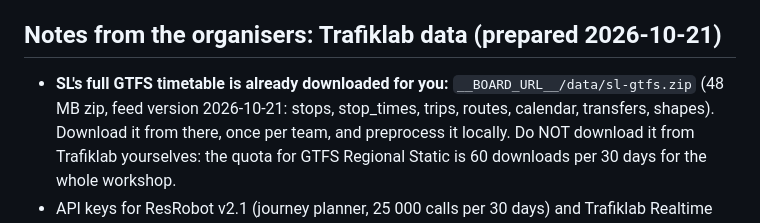
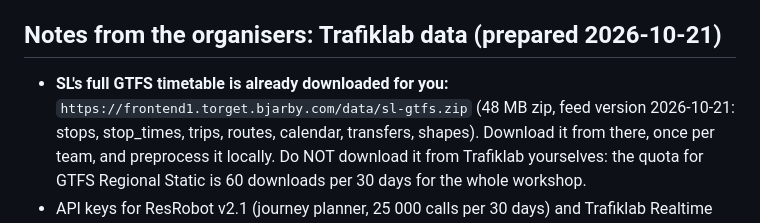
Before and after one commit to SageOfSixPaths/agentworkshop-2026-10-22-frontend1, a Markdown page: PROJEKT.md, the part around the change. GitHub-like rendering.

Commit message:
Starting tree for Agent Workshop - FrontEnd 1 (2026-10-22)

```diff
--- a/PROJEKT.md
+++ b/PROJEKT.md
@@ -45,7 +45,7 @@ Build a mobile-friendly web tool that lets a user place a pin on a zoomable map
 
 ## Notes from the organisers: Trafiklab data (prepared 2026-10-21)
 
-- **SL's full GTFS timetable is already downloaded for you:** `__BOARD_URL__/data/sl-gtfs.zip` (48 MB zip,
+- **SL's full GTFS timetable is already downloaded for you:** `https://frontend1.torget.bjarby.com/data/sl-gtfs.zip` (48 MB zip,
   feed version 2026-10-21: stops, stop_times, trips, routes, calendar, transfers, shapes). Download it from there,
   once per team, and preprocess it locally. Do NOT download it from Trafiklab yourselves: the quota for GTFS
   Regional Static is 60 downloads per 30 days for the whole workshop.
```
